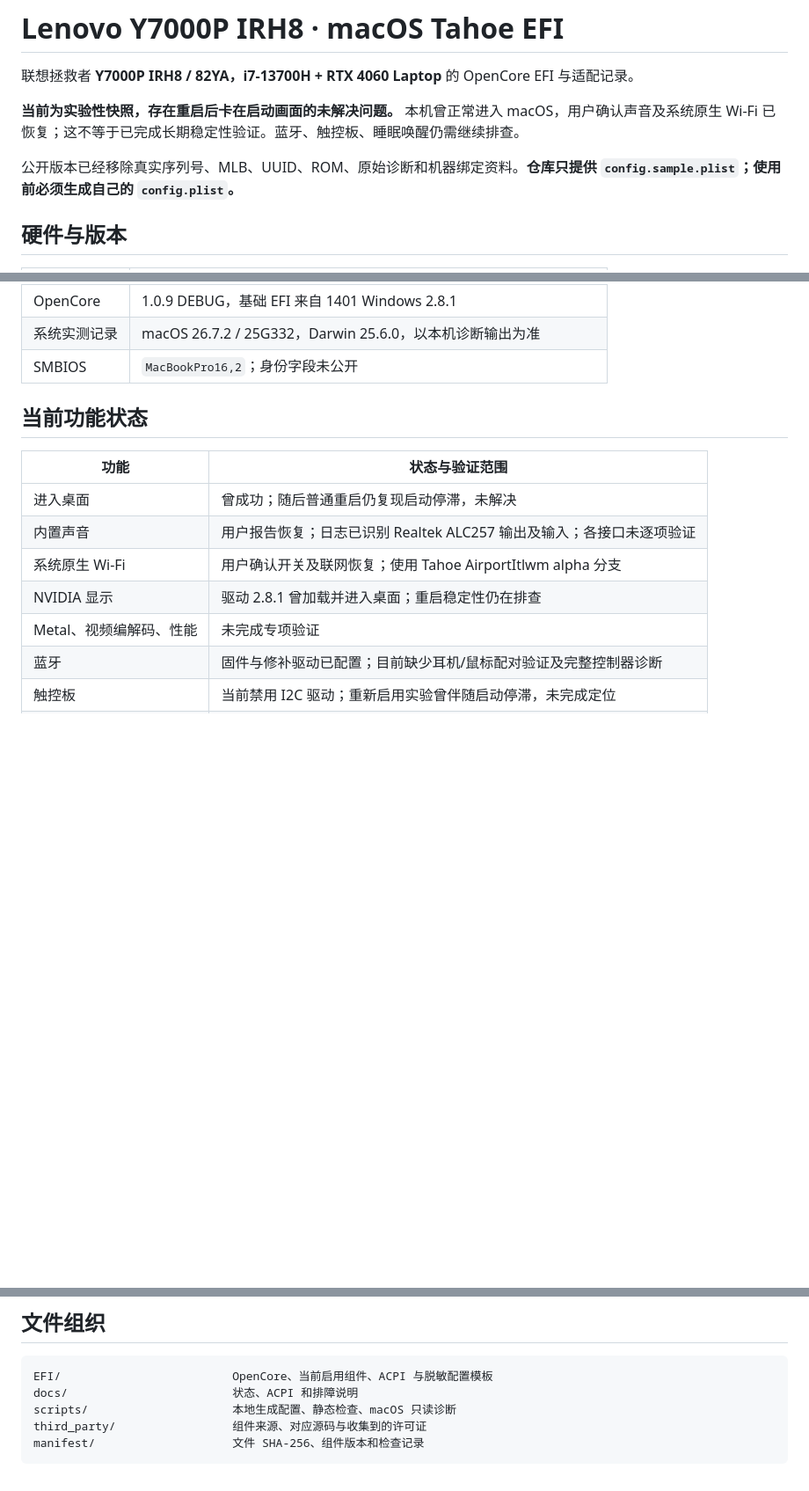
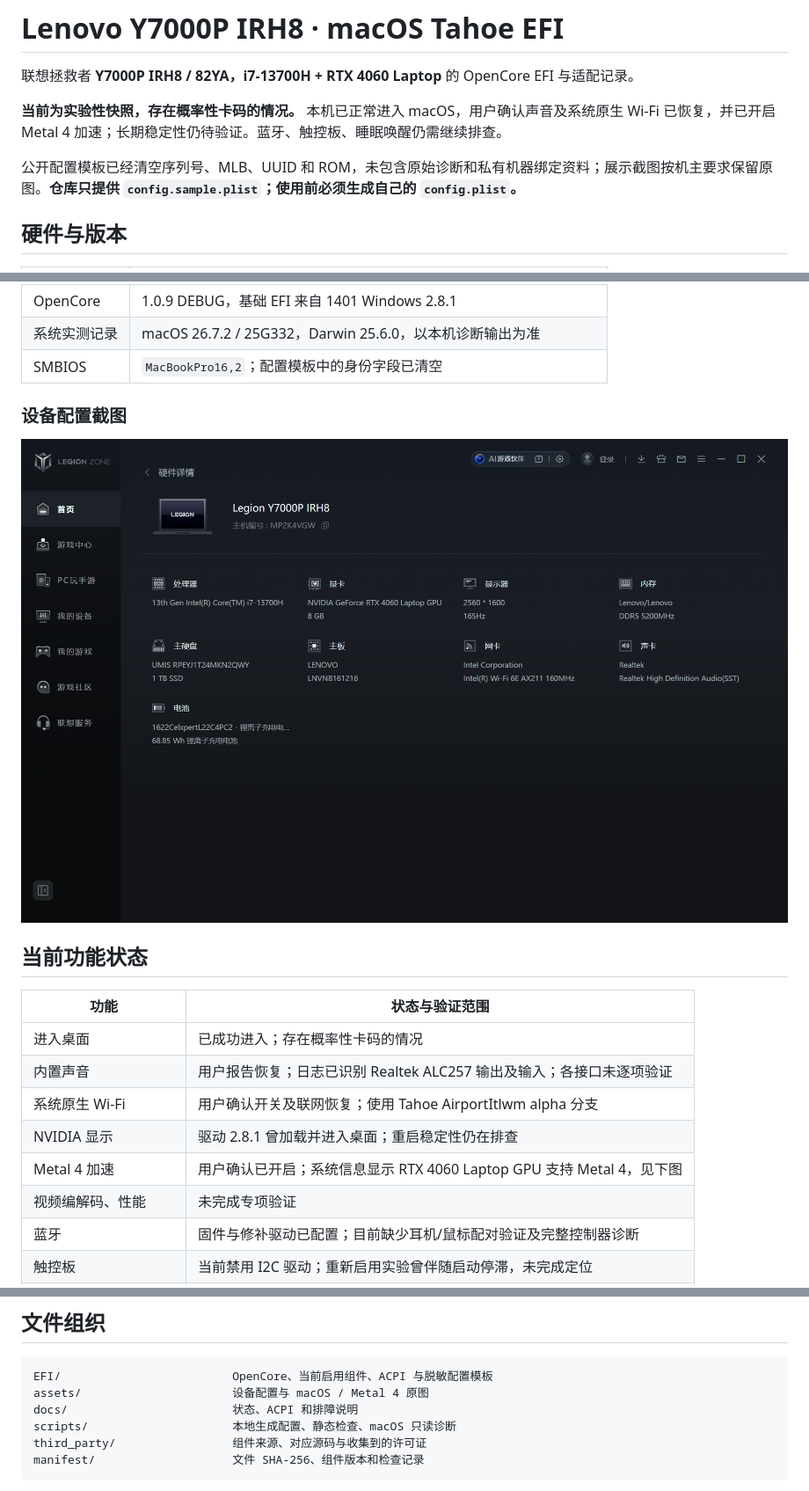
Before and after one commit to GoAlvin/Lenovo-Y7000P-IRH8-Tahoe-EFI, a Markdown page: README.md, 3 parts joined by grey strips. Shown at 88% size. GitHub-like rendering; pictures changed too: assets/device-configuration.png (added); blank space fills up the shorter version.

Commit message:
docs: add hardware and Metal 4 screenshots and update status

````diff
--- a/README.md
+++ b/README.md
@@ -2,9 +2,9 @@
 
 联想拯救者 **Y7000P IRH8 / 82YA，i7-13700H + RTX 4060 Laptop** 的 OpenCore EFI 与适配记录。
 
-**当前为实验性快照，存在重启后卡在启动画面的未解决问题。** 本机曾正常进入 macOS，用户确认声音及系统原生 Wi-Fi 已恢复；这不等于已完成长期稳定性验证。蓝牙、触控板、睡眠唤醒仍需继续排查。
+**当前为实验性快照，存在概率性卡码的情况。** 本机已正常进入 macOS，用户确认声音及系统原生 Wi-Fi 已恢复，并已开启 Metal 4 加速；长期稳定性仍待验证。蓝牙、触控板、睡眠唤醒仍需继续排查。
 
-公开版本已经移除真实序列号、MLB、UUID、ROM、原始诊断和机器绑定资料。**仓库只提供 `config.sample.plist`；使用前必须生成自己的 `config.plist`。**
+公开配置模板已经清空序列号、MLB、UUID 和 ROM，未包含原始诊断和私有机器绑定资料；展示截图按机主要求保留原图。**仓库只提供 `config.sample.plist`；使用前必须生成自己的 `config.plist`。**
 
 ## 硬件与版本
 
@@ -22,17 +22,22 @@
 | 硬盘 | UMIS 1 TB + Samsung PM981 2 TB；macOS 位于 PM981 的 APFS 分区 |
 | OpenCore | 1.0.9 DEBUG，基础 EFI 来自 1401 Windows 2.8.1 |
 | 系统实测记录 | macOS 26.7.2 / 25G332，Darwin 25.6.0，以本机诊断输出为准 |
-| SMBIOS | `MacBookPro16,2`；身份字段未公开 |
+| SMBIOS | `MacBookPro16,2`；配置模板中的身份字段已清空 |
+
+### 设备配置截图
+
+![Legion Zone 中的 Lenovo Legion Y7000P IRH8 设备配置](assets/device-configuration.png)
 
 ## 当前功能状态
 
 | 功能 | 状态与验证范围 |
 | --- | --- |
-| 进入桌面 | 曾成功；随后普通重启仍复现启动停滞，未解决 |
+| 进入桌面 | 已成功进入；存在概率性卡码的情况 |
 | 内置声音 | 用户报告恢复；日志已识别 Realtek ALC257 输出及输入；各接口未逐项验证 |
 | 系统原生 Wi-Fi | 用户确认开关及联网恢复；使用 Tahoe AirportItlwm alpha 分支 |
 | NVIDIA 显示 | 驱动 2.8.1 曾加载并进入桌面；重启稳定性仍在排查 |
-| Metal、视频编解码、性能 | 未完成专项验证 |
+| Metal 4 加速 | 用户确认已开启；系统信息显示 RTX 4060 Laptop GPU 支持 Metal 4，见下图 |
+| 视频编解码、性能 | 未完成专项验证 |
 | 蓝牙 | 固件与修补驱动已配置；目前缺少耳机/鼠标配对验证及完整控制器诊断 |
 | 触控板 | 当前禁用 I2C 驱动；重新启用实验曾伴随启动停滞，未完成定位 |
 | USB | 使用 USBToolBox + UTBDefault；不是完整的本机端口定制表 |
@@ -80,6 +91,7 @@
 
 ```text
 EFI/                         OpenCore、当前启用组件、ACPI 与脱敏配置模板
+assets/                      设备配置与 macOS / Metal 4 原图
 docs/                        状态、ACPI 和排障说明
 scripts/                     本地生成配置、静态检查、macOS 只读诊断
 third_party/                 组件来源、对应源码与收集到的许可证
````
Also changed, not shown: other parts of README.md (+6 -0 lines), 1 other file.
